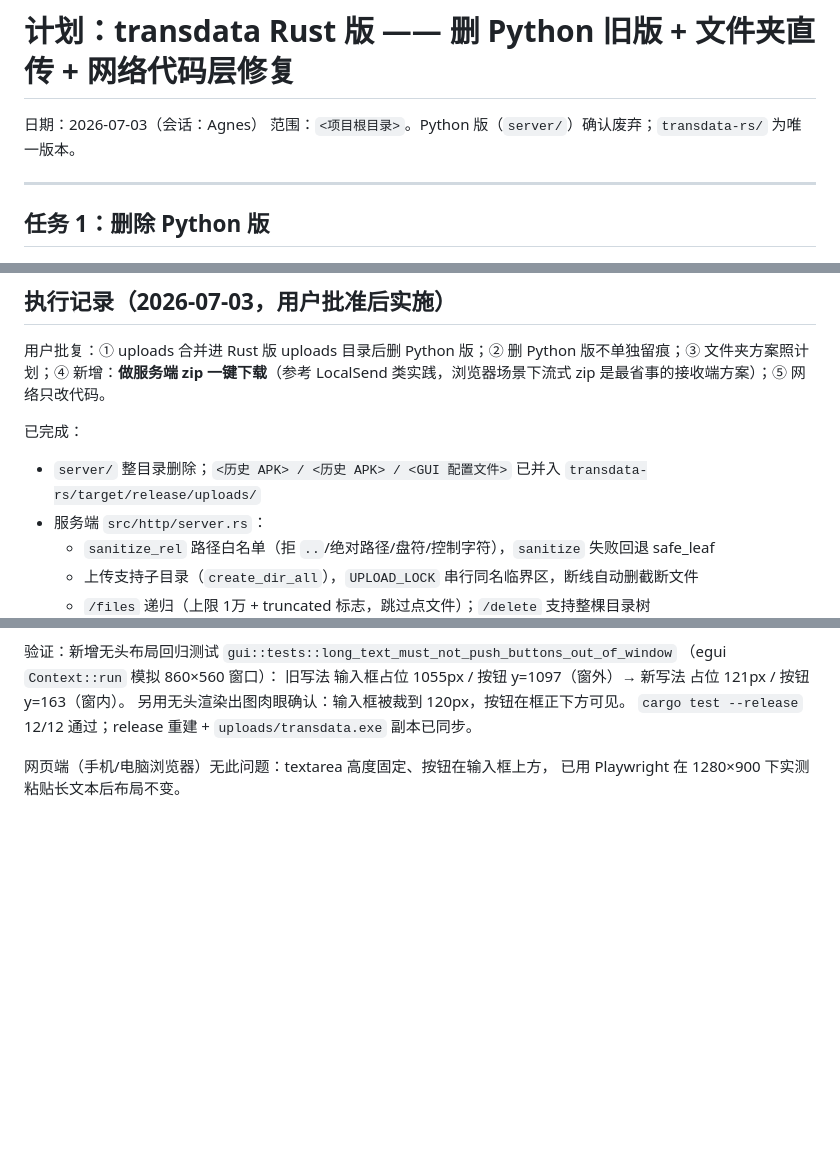
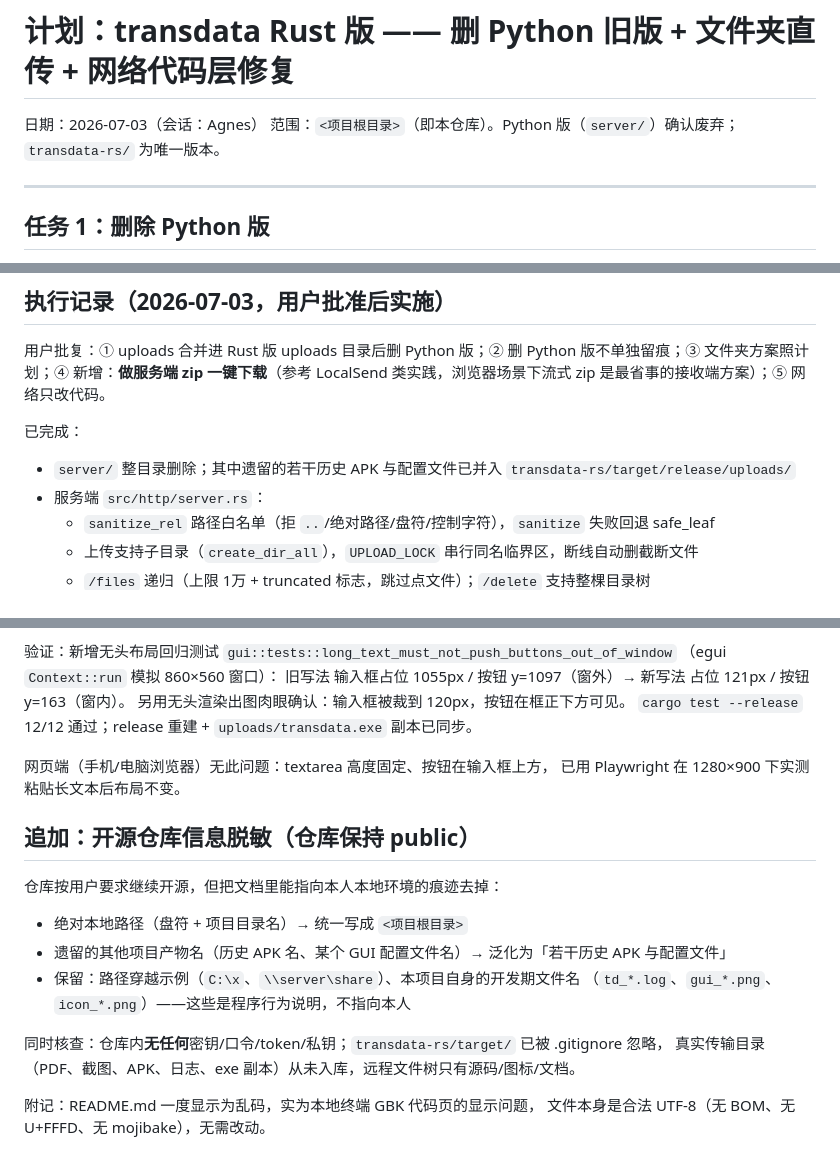
Before and after one commit to hq20211124/transdata, a Markdown page: PLAN.md, 3 parts joined by grey strips. Rendered like a GitHub page; blank space fills up the shorter version.

Commit message:
docs: sanitize personal paths/filenames in PLAN.md for the public repo
Replace the local absolute path and the legacy APK/config filenames with
generic placeholders so the public repository does not point at the
author's local environment or other projects.

Also verified README.md is already valid UTF-8 (the earlier garbled output
was the local console code page, not the file), so it needs no change.

```diff
--- a/PLAN.md
+++ b/PLAN.md
@@ -1,7 +1,7 @@
 # 计划：transdata Rust 版 —— 删 Python 旧版 + 文件夹直传 + 网络代码层修复
 
 日期：2026-07-03（会话：Agnes）
-范围：`<项目根目录>`。Python 版（`server/`）确认废弃；`transdata-rs/` 为唯一版本。
+范围：`<项目根目录>`（即本仓库）。Python 版（`server/`）确认废弃；`transdata-rs/` 为唯一版本。
 
 ---
 
@@ -96,7 +96,7 @@ README 加 3 行"传输速度低"的排查说明（网卡链路速率/杀软/Wi-
 用户批复：① uploads 合并进 Rust 版 uploads 目录后删 Python 版；② 删 Python 版不单独留痕；③ 文件夹方案照计划；④ 新增：**做服务端 zip 一键下载**（参考 LocalSend 类实践，浏览器场景下流式 zip 是最省事的接收端方案）；⑤ 网络只改代码。
 
 已完成：
-- `server/` 整目录删除；`<历史 APK> / <历史 APK> / <GUI 配置文件>` 已并入 `transdata-rs/target/release/uploads/`
+- `server/` 整目录删除；其中遗留的若干历史 APK 与配置文件已并入 `transdata-rs/target/release/uploads/`
 - 服务端 `src/http/server.rs`：
   - `sanitize_rel` 路径白名单（拒 `..`/绝对路径/盘符/控制字符），`sanitize` 失败回退 safe_leaf
   - 上传支持子目录（`create_dir_all`），`UPLOAD_LOCK` 串行同名临界区，断线自动删截断文件
@@ -231,3 +231,18 @@ README 加 3 行"传输速度低"的排查说明（网卡链路速率/杀软/Wi-
 
 网页端（手机/电脑浏览器）无此问题：textarea 高度固定、按钮在输入框上方，
 已用 Playwright 在 1280×900 下实测粘贴长文本后布局不变。
+
+## 追加：开源仓库信息脱敏（仓库保持 public）
+
+仓库按用户要求继续开源，但把文档里能指向本人本地环境的痕迹去掉：
+
+- 绝对本地路径（盘符 + 项目目录名）→ 统一写成 `<项目根目录>`
+- 遗留的其他项目产物名（历史 APK 名、某个 GUI 配置文件名）→ 泛化为「若干历史 APK 与配置文件」
+- 保留：路径穿越示例（`C:\x`、`\\server\share`）、本项目自身的开发期文件名
+  （`td_*.log`、`gui_*.png`、`icon_*.png`）——这些是程序行为说明，不指向本人
+
+同时核查：仓库内**无任何**密钥/口令/token/私钥；`transdata-rs/target/` 已被 .gitignore 忽略，
+真实传输目录（PDF、截图、APK、日志、exe 副本）从未入库，远程文件树只有源码/图标/文档。
+
+附记：README.md 一度显示为乱码，实为本地终端 GBK 代码页的显示问题，
+文件本身是合法 UTF-8（无 BOM、无 U+FFFD、无 mojibake），无需改动。
```
